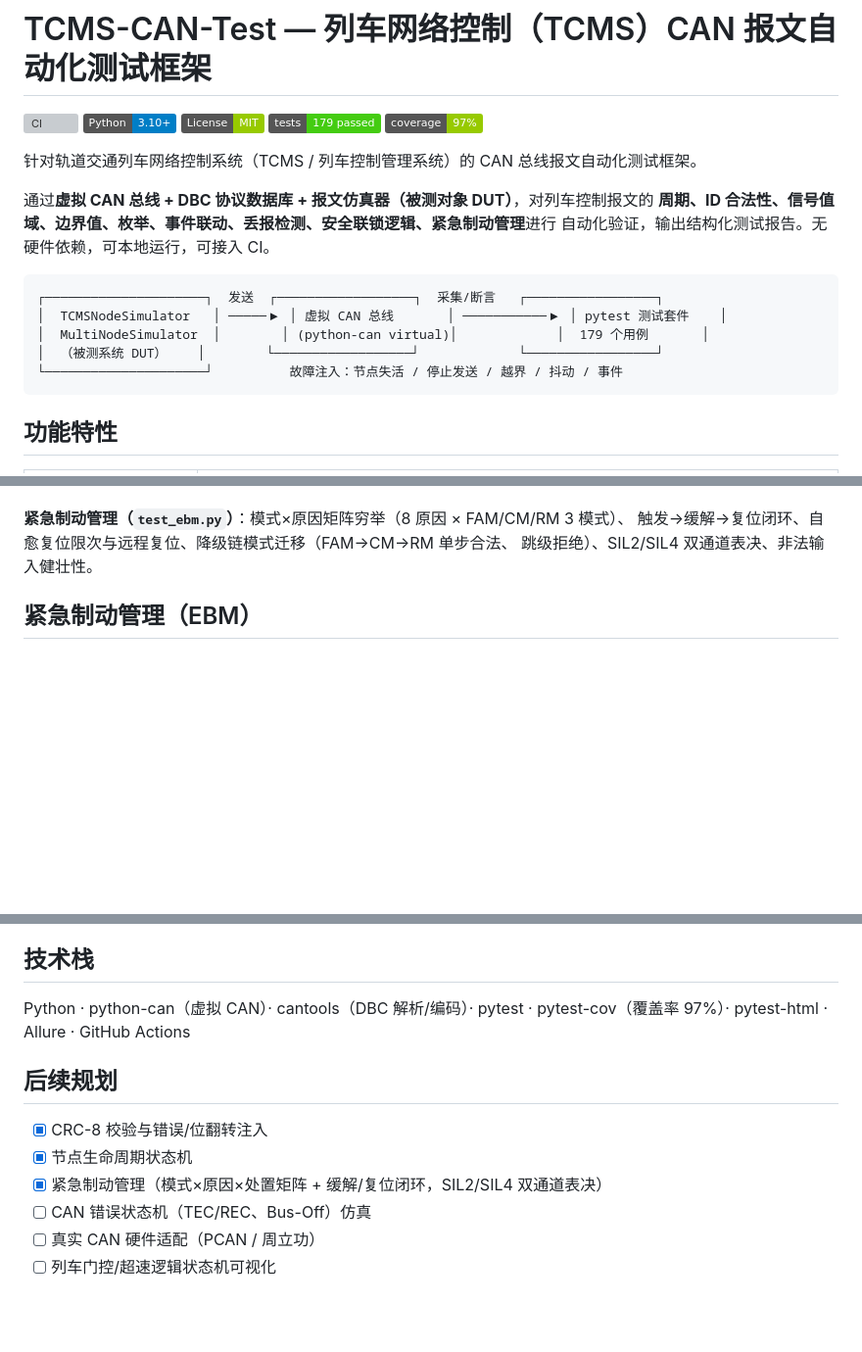
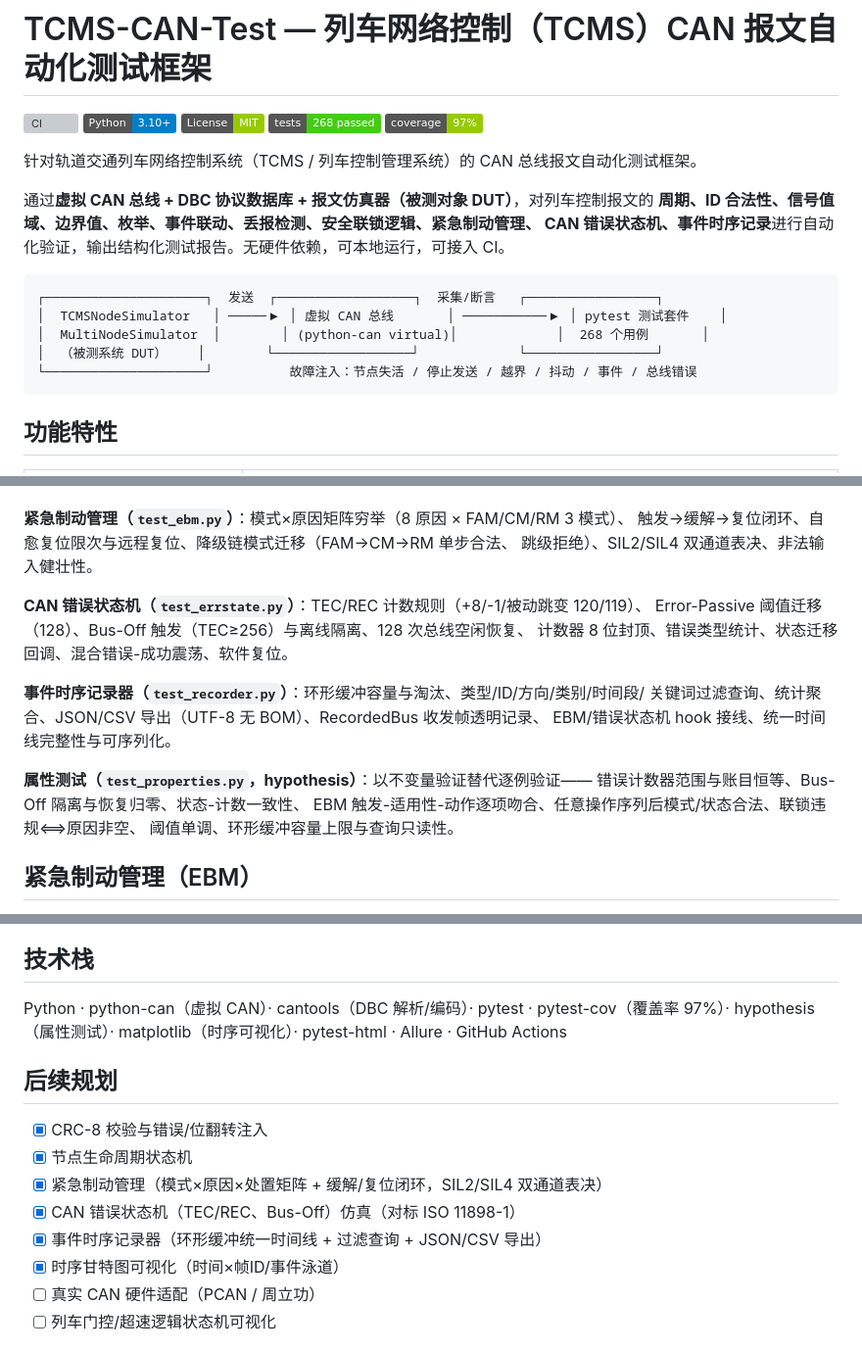
Before and after one commit to zych2002918/tcms-can-test, a Markdown page: README.md, 3 parts joined by grey strips. Shown at 98% size. GitHub-like rendering; badges without logos; blank space fills up the shorter version; grey boxes are pictures that could not be loaded.

````diff
--- a/README.md
+++ b/README.md
@@ -3,21 +3,21 @@
 [![CI](https://github.com/zych2002918/tcms-can-test/actions/workflows/ci.yml/badge.svg)](https://github.com/zych2002918/tcms-can-test/actions)
 [![Python 3.10+](https://img.shields.io/badge/Python-3.10%2B-blue)](#)
 [![License: MIT](https://img.shields.io/badge/License-MIT-green.svg)](#)
-[![tests: 179](https://img.shields.io/badge/tests-179%20passed-brightgreen)](#)
+[![tests: 268](https://img.shields.io/badge/tests-268%20passed-brightgreen)](#)
 [![coverage: 97%](https://img.shields.io/badge/coverage-97%25-green)](#)
 
 针对轨道交通列车网络控制系统（TCMS / 列车控制管理系统）的 CAN 总线报文自动化测试框架。
 
 通过**虚拟 CAN 总线 + DBC 协议数据库 + 报文仿真器（被测对象 DUT）**，对列车控制报文的
-**周期、ID 合法性、信号值域、边界值、枚举、事件联动、丢报检测、安全联锁逻辑、紧急制动管理**进行
-自动化验证，输出结构化测试报告。无硬件依赖，可本地运行，可接入 CI。
+**周期、ID 合法性、信号值域、边界值、枚举、事件联动、丢报检测、安全联锁逻辑、紧急制动管理、
+CAN 错误状态机、事件时序记录**进行自动化验证，输出结构化测试报告。无硬件依赖，可本地运行，可接入 CI。
 
 ```
 ┌─────────────────────┐  发送  ┌──────────────────┐  采集/断言   ┌─────────────────┐
 │  TCMSNodeSimulator   │ ─────▶ │ 虚拟 CAN 总线       │ ───────────▶ │ pytest 测试套件    │
-│  MultiNodeSimulator  │        │ (python-can virtual)│             │  179 个用例       │
+│  MultiNodeSimulator  │        │ (python-can virtual)│             │  268 个用例       │
 │  （被测系统 DUT）    │        └──────────────────┘             └─────────────────┘
-└─────────────────────┘          故障注入：节点失活 / 停止发送 / 越界 / 抖动 / 事件
+└─────────────────────┘          故障注入：节点失活 / 停止发送 / 越界 / 抖动 / 事件 / 总线错误
 ```
 
 ## 功能特性
@@ -83,6 +86,19 @@ AllDoorsClosed/开门许可联动、报警事件触发与解码、丢报注入
 **紧急制动管理（`test_ebm.py`）**：模式×原因矩阵穷举（8 原因 × FAM/CM/RM 3 模式）、
 触发→缓解→复位闭环、自愈复位限次与远程复位、降级链模式迁移（FAM→CM→RM 单步合法、
 跳级拒绝）、SIL2/SIL4 双通道表决、非法输入健壮性。
+
+**CAN 错误状态机（`test_errstate.py`）**：TEC/REC 计数规则（+8/-1/被动跳变 120/119）、
+Error-Passive 阈值迁移（128）、Bus-Off 触发（TEC≥256）与离线隔离、128 次总线空闲恢复、
+计数器 8 位封顶、错误类型统计、状态迁移回调、混合错误-成功震荡、软件复位。
+
+**事件时序记录器（`test_recorder.py`）**：环形缓冲容量与淘汰、类型/ID/方向/类别/时间段/
+关键词过滤查询、统计聚合、JSON/CSV 导出（UTF-8 无 BOM）、RecordedBus 收发帧透明记录、
+EBM/错误状态机 hook 接线、统一时间线完整性与可序列化。
+
+**属性测试（`test_properties.py`，hypothesis）**：以不变量验证替代逐例验证——
+错误计数器范围与账目恒等、Bus-Off 隔离与恢复归零、状态-计数一致性、
+EBM 触发-适用性-动作逐项吻合、任意操作序列后模式/状态合法、联锁违规⟺原因非空、
+阈值单调、环形缓冲容量上限与查询只读性。
 
 ## 紧急制动管理（EBM）
 
@@ -140,14 +198,17 @@ GitHub Actions（`.github/workflows/ci.yml`）：Python 3.10/3.11/3.12 矩阵，
 
 ## 技术栈
 
-Python · python-can（虚拟 CAN）· cantools（DBC 解析/编码）· pytest · pytest-cov（覆盖率 97%）· pytest-html · Allure · GitHub Actions
+Python · python-can（虚拟 CAN）· cantools（DBC 解析/编码）· pytest · pytest-cov（覆盖率 97%）·
+hypothesis（属性测试）· matplotlib（时序可视化）· pytest-html · Allure · GitHub Actions
 
 ## 后续规划
 
 - [x] CRC-8 校验与错误/位翻转注入
 - [x] 节点生命周期状态机
 - [x] 紧急制动管理（模式×原因×处置矩阵 + 缓解/复位闭环，SIL2/SIL4 双通道表决）
-- [ ] CAN 错误状态机（TEC/REC、Bus-Off）仿真
+- [x] CAN 错误状态机（TEC/REC、Bus-Off）仿真（对标 ISO 11898-1）
+- [x] 事件时序记录器（环形缓冲统一时间线 + 过滤查询 + JSON/CSV 导出）
+- [x] 时序甘特图可视化（时间×帧ID/事件泳道）
 - [ ] 真实 CAN 硬件适配（PCAN / 周立功）
 - [ ] 列车门控/超速逻辑状态机可视化
 
````
Also changed, not shown: other parts of README.md (+49 -4 lines), docs/timeline_demo.png (added), 11 other files.
